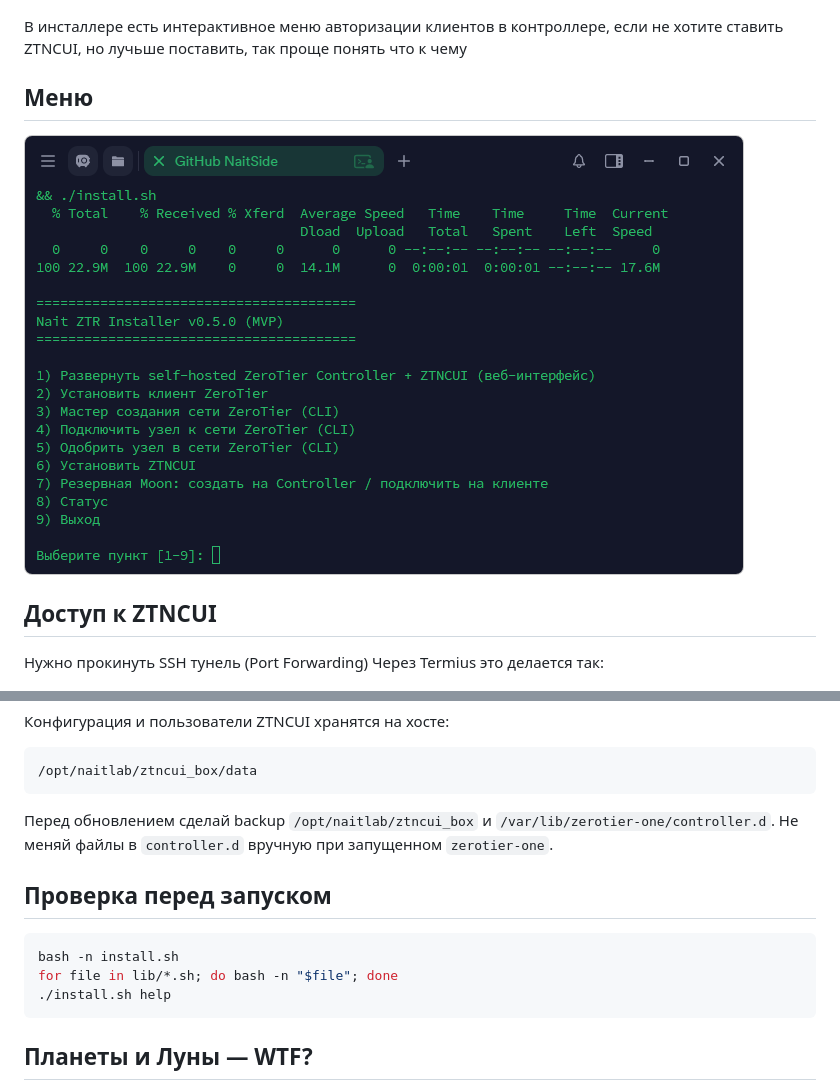
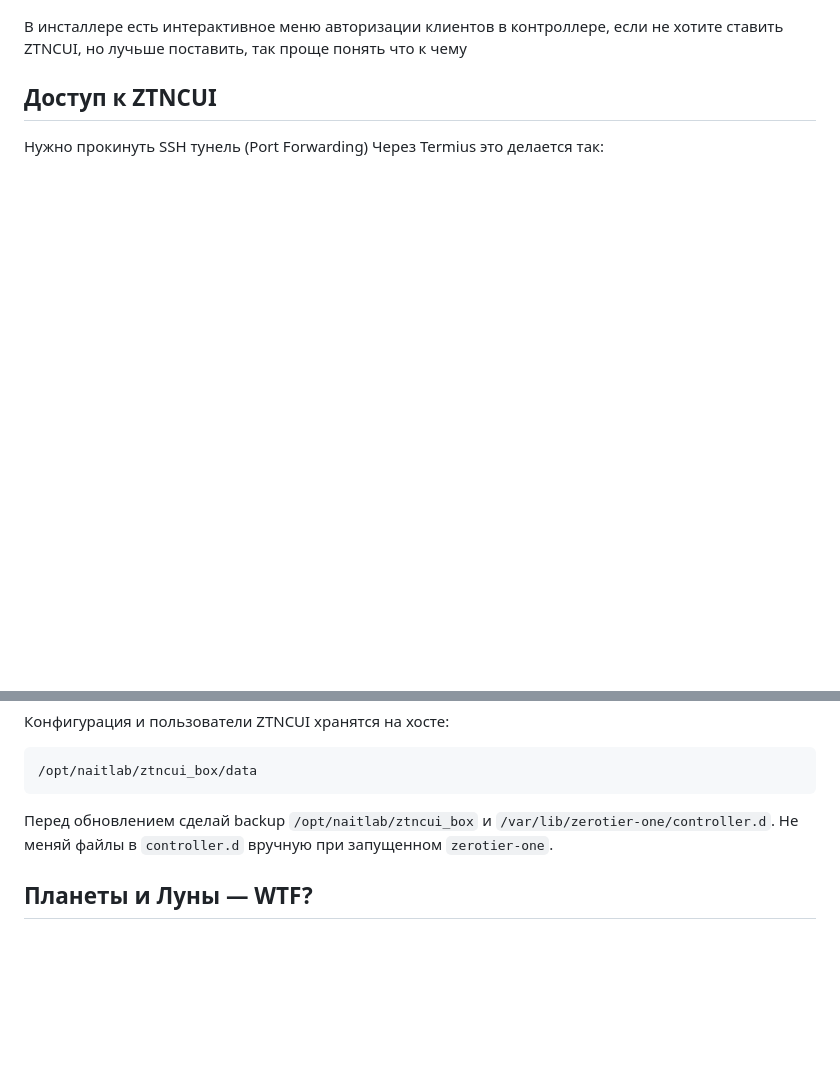
Before and after one commit to NaitSide/Nait_ZTR_Installer, a Markdown page: README.md, 2 parts joined by grey strips. GitHub-like rendering; pictures changed too: img/Nait-ZTR-Installer-menu.png; blank space fills up the shorter version.

````diff
--- a/README.md
+++ b/README.md
@@ -77,11 +68,6 @@ Nait ZTR Installer - это интерактивный инсталлер кот
 
 
 
-## Меню
-
-![Меню Nait ZTR Installer](img/Nait-ZTR-Installer-menu.png)
-
-
 ## Доступ к ZTNCUI
 
 Нужно прокинуть SSH тунель (Port Forwarding)
@@ -110,14 +96,6 @@ Nait ZTR Installer - это интерактивный инсталлер кот
 ```
 
 Перед обновлением сделай backup `/opt/naitlab/ztncui_box` и `/var/lib/zerotier-one/controller.d`. Не меняй файлы в `controller.d` вручную при запущенном `zerotier-one`.
-
-## Проверка перед запуском
-
-```bash
-bash -n install.sh
-for file in lib/*.sh; do bash -n "$file"; done
-./install.sh help
-```
 
 ## Планеты и Луны — WTF?
 
````
Also changed, not shown: other parts of README.md (+10 -19 lines), img/ZeroTier-Allow-Default-Route-Override.png (added), 9 other files.
